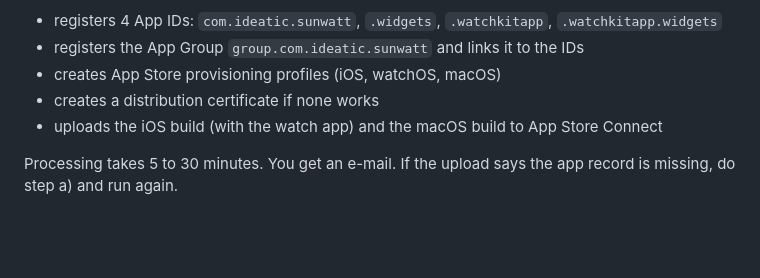
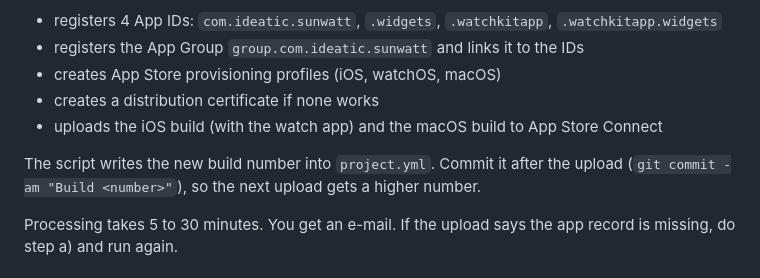
Before and after one commit to ideatic/sunwatt, a Markdown page: docs/RELEASE.md, the part around the change. Drawn GitHub-style; blank space fills up the shorter version.

Commit message:
Report and release doc: final checks
Co-Authored-By: Claude Opus 5.5 <noreply@anthropic.com>

```diff
--- a/docs/RELEASE.md
+++ b/docs/RELEASE.md
@@ -32,6 +32,8 @@ Then run `scripts/release.sh --upload`. Xcode must be signed in to the ideatic a
 - creates a distribution certificate if none works
 - uploads the iOS build (with the watch app) and the macOS build to App Store Connect
 
+The script writes the new build number into `project.yml`. Commit it after the upload (`git commit -am "Build <number>"`), so the next upload gets a higher number.
+
 Processing takes 5 to 30 minutes. You get an e-mail. If the upload says the app record is missing, do step a) and run again.
 
 ## d) TestFlight
```
